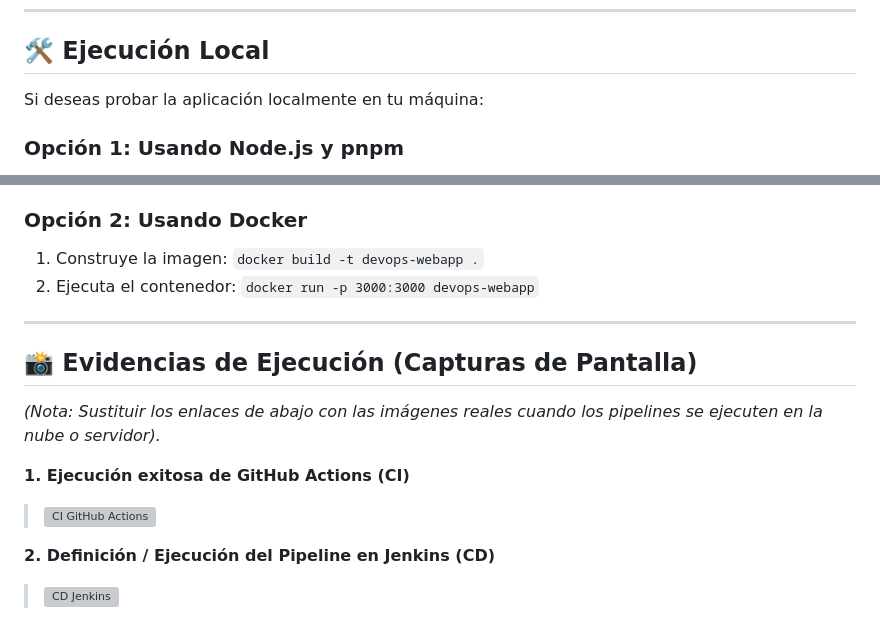
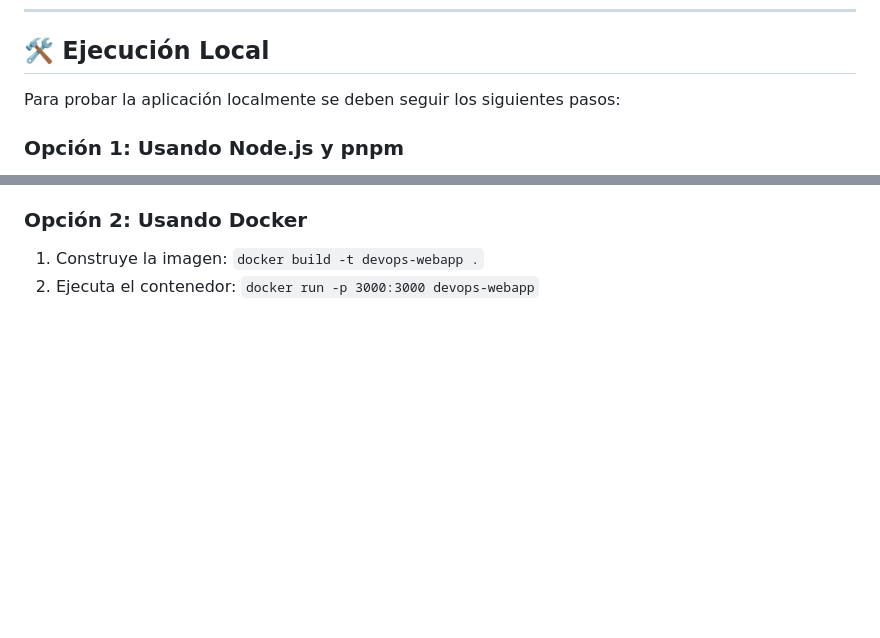
Before and after one commit to Richardcas7ro2/CI-CD-DevopsUnisabana, a Markdown page: README.md, 2 parts joined by grey strips. Drawn GitHub-style; blank space fills up the shorter version; grey boxes are pictures that could not be loaded.

```diff
--- a/README.md
+++ b/README.md
@@ -48,7 +48,7 @@ La definición de los pasos necesarios para empaquetar y entregar la aplicación
 
 ## 🛠️ Ejecución Local
 
-Si deseas probar la aplicación localmente en tu máquina:
+Para probar la aplicación localmente se deben seguir los siguientes pasos:
 
 ### Opción 1: Usando Node.js y pnpm
 1. Clona el repositorio: `git clone <tu-repositorio>`
@@ -61,15 +61,3 @@ Si deseas probar la aplicación localmente en tu máquina:
 ### Opción 2: Usando Docker
 1. Construye la imagen: `docker build -t devops-webapp .`
 2. Ejecuta el contenedor: `docker run -p 3000:3000 devops-webapp`
-
----
-
-## 📸 Evidencias de Ejecución (Capturas de Pantalla)
-
-*(Nota: Sustituir los enlaces de abajo con las imágenes reales cuando los pipelines se ejecuten en la nube o servidor).*
-
-**1. Ejecución exitosa de GitHub Actions (CI)**
-> ![CI GitHub Actions](assets/github_actions_success.png)
-
-**2. Definición / Ejecución del Pipeline en Jenkins (CD)**
-> ![CD Jenkins](assets/jenkins_pipeline.png)
```
